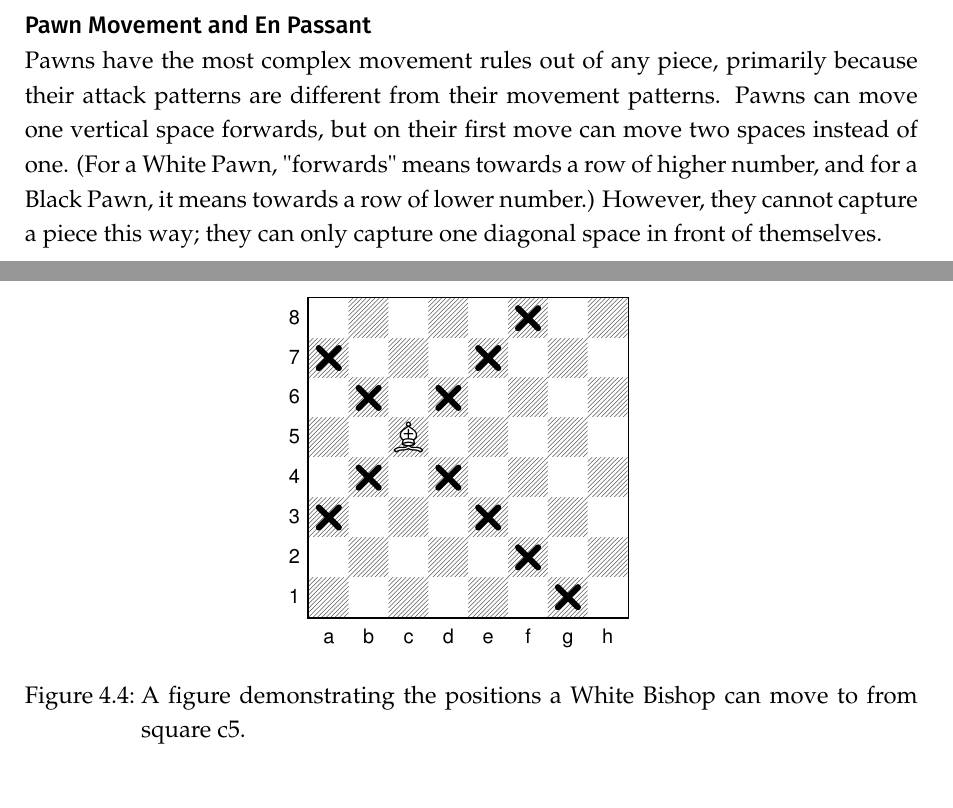
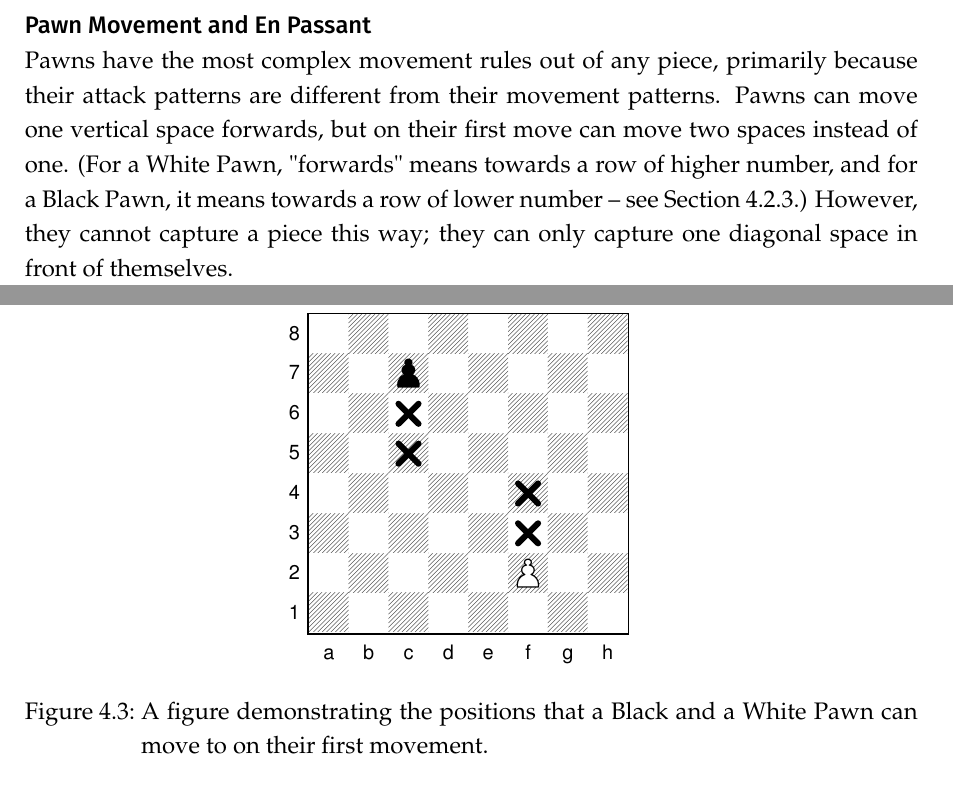
Before and after one commit to Proxymoron461/chesskell, a LaTeX thesis (chess/writing/dissertation/diss.tex, which reads chess/writing/dissertation/implementation.tex): two parts of pages 47 and 57 of 111 before the commit and two parts of pages 47 and 49 of 111 after it, joined at a grey line, cut so that both start at the same text. Compiled offline with pdfLaTeX.

Commit message:
Pawn first movement figures.

```diff
--- a/chess/writing/dissertation/implementation.tex
+++ b/chess/writing/dissertation/implementation.tex
@@ -341,9 +341,15 @@ There are no circumstances under which a King is obligated to castle, and so the
 
 \paragraph{Pawn Movement and En Passant} \label{passantsection}
 
-Pawns have the most complex movement rules out of any piece, primarily because their attack patterns are different from their movement patterns. Pawns can move one vertical space forwards, but on their first move can move two spaces instead of one. (For a White Pawn, "forwards" means towards a row of higher number, and for a Black Pawn, it means towards a row of lower number.) However, they cannot capture a piece this way; they can only capture one diagonal space in front of themselves.
+Pawns have the most complex movement rules out of any piece, primarily because their attack patterns are different from their movement patterns. Pawns can move one vertical space forwards, but on their first move can move two spaces instead of one. (For a White Pawn, "forwards" means towards a row of higher number, and for a Black Pawn, it means towards a row of lower number -- see \cref{pawnfirstmovement}.) However, they cannot capture a piece this way; they can only capture one diagonal space in front of themselves.
 
-% TODO: A figure to illustrate this??
+\begin{figure}[h]
+    \centering
+    \fenboard{8/2p5/8/8/8/8/5P2/8 w - - 0 1}
+    \chessboard[showmover=false, pgfstyle=cross, color=black, linewidth=0.15em, shortenstart=0.5ex, shortenend=0.5ex, markfields={c5,c6,f3,f4}]
+    \label{pawnfirstmovement}
+    \caption{A figure demonstrating the positions that a Black and a White Pawn can move to on their first movement.}
+\end{figure}
 
 This means that a Pawn can indeed make a diagonal move, but only if there is a capturable piece there. (For instance, a Black Pawn could move downwards diagonally by a single space to capture a White Bishop, but could not move to that square if it were empty.) Additionally, Pawns have one more special capture rule; that of \emph{en passant}.
 
```
